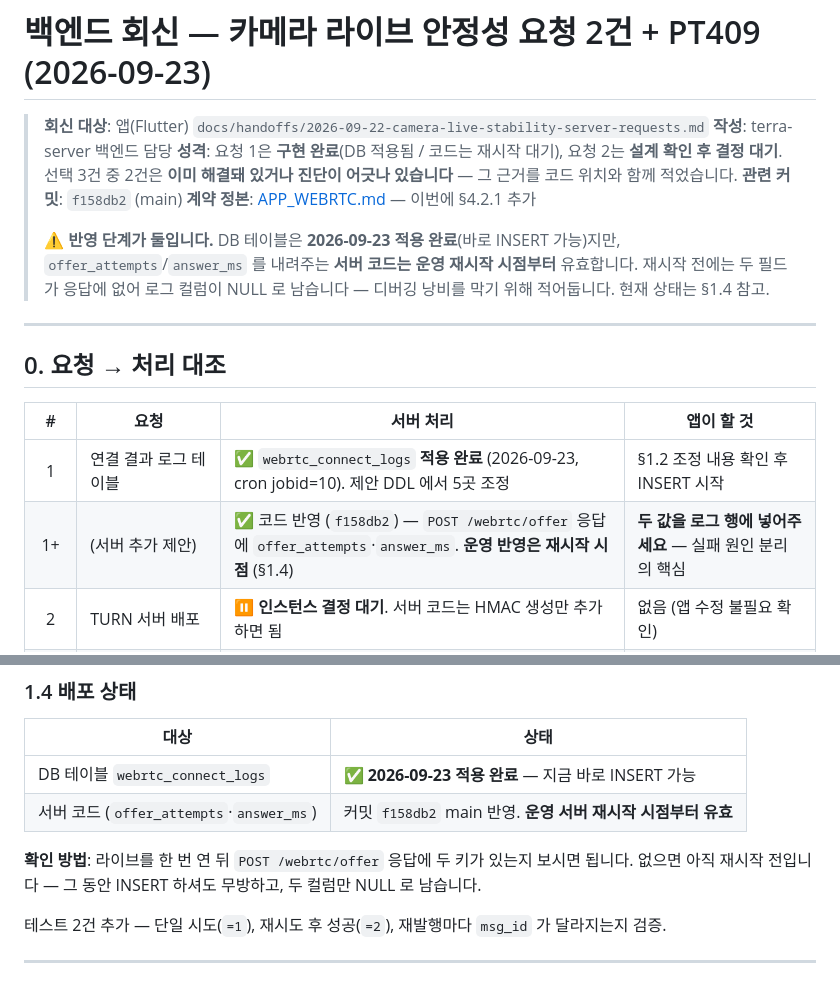
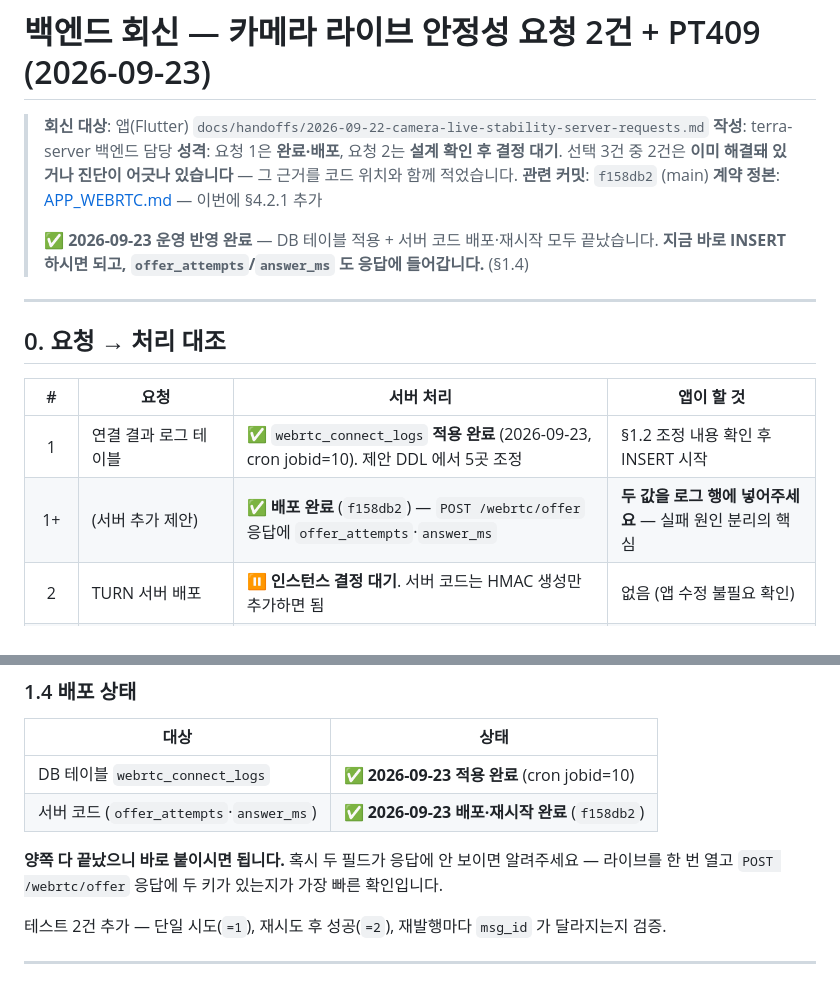
Before and after one commit to gwanhun/terra-server, a Markdown page: docs/BACKEND_HANDOFF_REPLY_WEBRTC_2026-09-23.md, 2 parts joined by grey strips. Drawn GitHub-style.

Commit message:
docs: 앱팀 회신 — 운영 반영 완료로 갱신 (2026-09-23)
서버 코드 배포·재시작 완료. DB 적용과 함께 양쪽 다 끝나 2단계 경고를 걷어냈다.
앱팀은 지금 바로 INSERT + offer_attempts/answer_ms 수신 가능.

운영 web/index.html 이 로컬과 바이트 동일한 것으로 git pull 반영 확인.
(파이썬 재시작은 openapi.json 이 Basic Auth 라 외부 검증 불가 — 실행자 보고 기준)

Co-Authored-By: Claude Opus 5 (1M context) <noreply@anthropic.com>

```diff
--- a/docs/BACKEND_HANDOFF_REPLY_WEBRTC_2026-09-23.md
+++ b/docs/BACKEND_HANDOFF_REPLY_WEBRTC_2026-09-23.md
@@ -2,14 +2,12 @@
 
 > **회신 대상**: 앱(Flutter) `docs/handoffs/2026-09-22-camera-live-stability-server-requests.md`
 > **작성**: terra-server 백엔드 담당
-> **성격**: 요청 1은 **구현 완료**(DB 적용됨 / 코드는 재시작 대기), 요청 2는 **설계 확인 후 결정 대기**. 선택 3건 중 2건은 **이미 해결돼 있거나 진단이 어긋나 있습니다** — 그 근거를 코드 위치와 함께 적었습니다.
+> **성격**: 요청 1은 **완료·배포**, 요청 2는 **설계 확인 후 결정 대기**. 선택 3건 중 2건은 **이미 해결돼 있거나 진단이 어긋나 있습니다** — 그 근거를 코드 위치와 함께 적었습니다.
 > **관련 커밋**: `f158db2` (main)
 > **계약 정본**: [APP_WEBRTC.md](APP_WEBRTC.md) — 이번에 §4.2.1 추가
 >
-> ⚠️ **반영 단계가 둘입니다.** DB 테이블은 **2026-09-23 적용 완료**(바로 INSERT 가능)지만,
-> `offer_attempts`/`answer_ms` 를 내려주는 **서버 코드는 운영 재시작 시점부터** 유효합니다.
-> 재시작 전에는 두 필드가 응답에 없어 로그 컬럼이 NULL 로 남습니다 — 디버깅 낭비를 막기 위해
-> 적어둡니다. 현재 상태는 §1.4 참고.
+> ✅ **2026-09-23 운영 반영 완료** — DB 테이블 적용 + 서버 코드 배포·재시작 모두 끝났습니다.
+> **지금 바로 INSERT 하시면 되고, `offer_attempts`/`answer_ms` 도 응답에 들어갑니다.** (§1.4)
 
 ---
 
@@ -18,7 +16,7 @@
 | # | 요청 | 서버 처리 | 앱이 할 것 |
 |:---:|---|---|---|
 | 1 | 연결 결과 로그 테이블 | ✅ `webrtc_connect_logs` **적용 완료** (2026-09-23, cron jobid=10). 제안 DDL 에서 5곳 조정 | §1.2 조정 내용 확인 후 INSERT 시작 |
-| 1+ | (서버 추가 제안) | ✅ 코드 반영 (`f158db2`) — `POST /webrtc/offer` 응답에 `offer_attempts`·`answer_ms`. **운영 반영은 재시작 시점** (§1.4) | **두 값을 로그 행에 넣어주세요** — 실패 원인 분리의 핵심 |
+| 1+ | (서버 추가 제안) | ✅ **배포 완료** (`f158db2`) — `POST /webrtc/offer` 응답에 `offer_attempts`·`answer_ms` | **두 값을 로그 행에 넣어주세요** — 실패 원인 분리의 핵심 |
 | 2 | TURN 서버 배포 | ⏸️ **인스턴스 결정 대기**. 서버 코드는 HMAC 생성만 추가하면 됨 | 없음 (앱 수정 불필요 확인) |
 | 2-q | 펌웨어가 relay 로 check 보낼 수 있나 | ✅ **예** — 근거 §2.1 | — |
 | 선택 1 | 새 세션 IDR 즉시 전송 | ⚠️ **진단이 어긋남** — 18초는 IDR 대기가 아닙니다 (§3) | §3 읽고 방향 재검토 |
@@ -101,11 +99,11 @@ GROUP BY 1, 2 ORDER BY 1, 3 DESC;
 
 | 대상 | 상태 |
 |---|---|
-| DB 테이블 `webrtc_connect_logs` | ✅ **2026-09-23 적용 완료** — 지금 바로 INSERT 가능 |
-| 서버 코드 (`offer_attempts`·`answer_ms`) | 커밋 `f158db2` main 반영. **운영 서버 재시작 시점부터 유효** |
+| DB 테이블 `webrtc_connect_logs` | ✅ **2026-09-23 적용 완료** (cron jobid=10) |
+| 서버 코드 (`offer_attempts`·`answer_ms`) | ✅ **2026-09-23 배포·재시작 완료** (`f158db2`) |
 
-**확인 방법**: 라이브를 한 번 연 뒤 `POST /webrtc/offer` 응답에 두 키가 있는지 보시면 됩니다.
-없으면 아직 재시작 전입니다 — 그 동안 INSERT 하셔도 무방하고, 두 컬럼만 NULL 로 남습니다.
+**양쪽 다 끝났으니 바로 붙이시면 됩니다.** 혹시 두 필드가 응답에 안 보이면 알려주세요 —
+라이브를 한 번 열고 `POST /webrtc/offer` 응답에 두 키가 있는지가 가장 빠른 확인입니다.
 
 테스트 2건 추가 — 단일 시도(`=1`), 재시도 후 성공(`=2`), 재발행마다 `msg_id` 가 달라지는지 검증.
 
```
